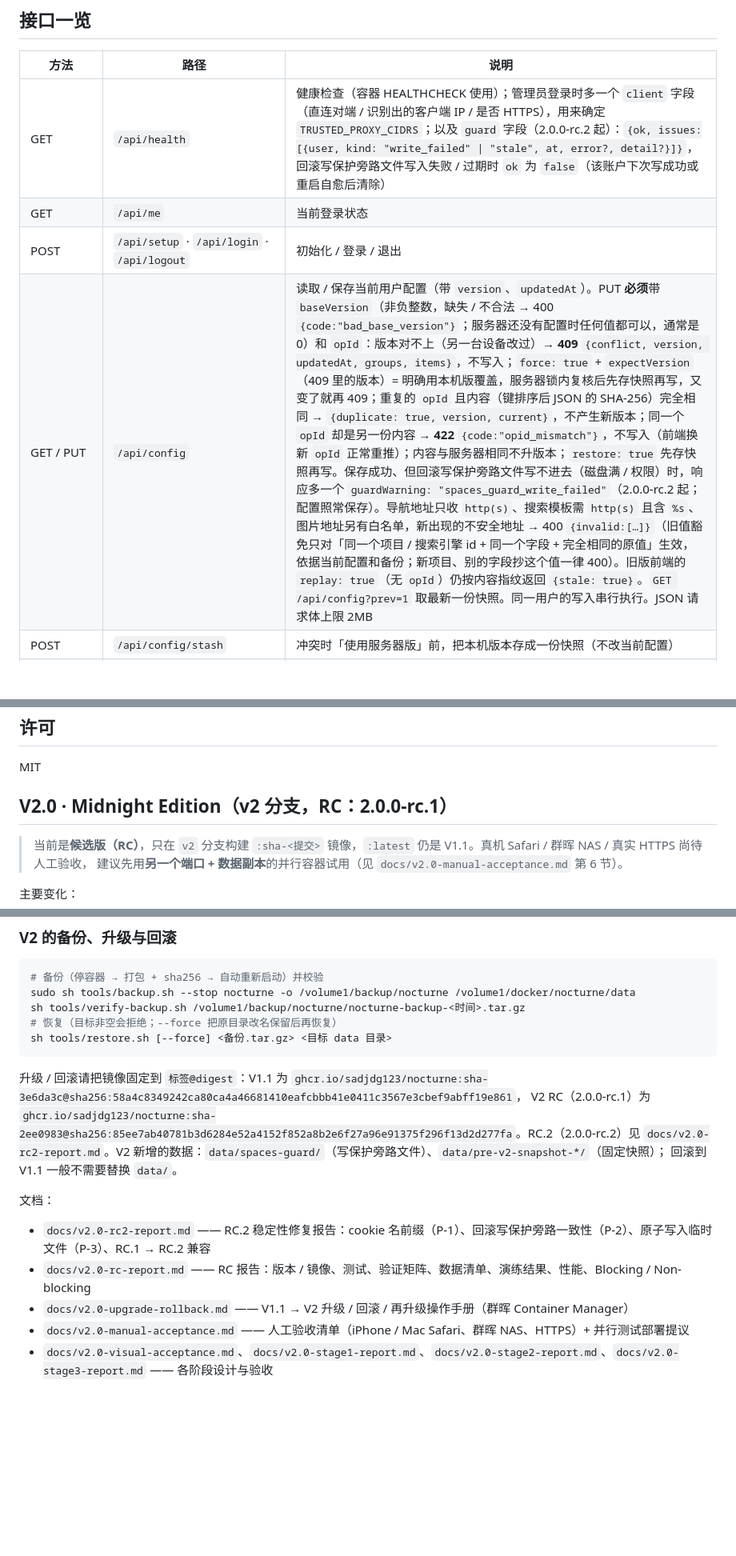
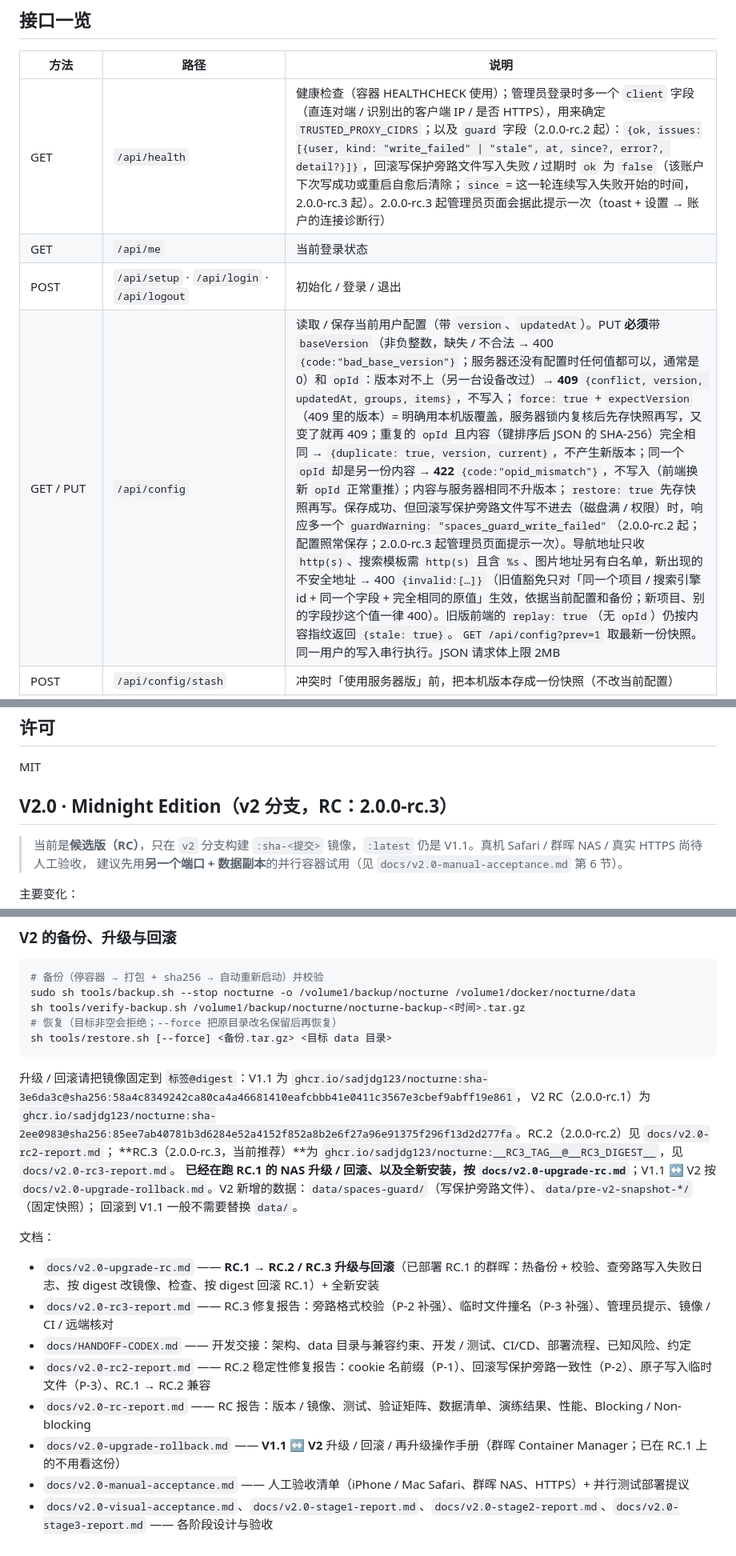
Before and after one commit to sadjdg123/nocturne, a Markdown page: README.md, 3 parts joined by grey strips. Shown at 80% size. GitHub-like rendering; blank space fills up the shorter version.

Commit message:
update README.md [skip ci]

```diff
--- a/README.md
+++ b/README.md
@@ -437,10 +437,10 @@ data/
 
 | 方法 | 路径 | 说明 |
 | --- | --- | --- |
-| GET | `/api/health` | 健康检查（容器 HEALTHCHECK 使用）；管理员登录时多一个 `client` 字段（直连对端 / 识别出的客户端 IP / 是否 HTTPS），用来确定 `TRUSTED_PROXY_CIDRS`；以及 `guard` 字段（2.0.0-rc.2 起）：`{ok, issues:[{user, kind: "write_failed" \| "stale", at, error?, detail?}]}`，回滚写保护旁路文件写入失败 / 过期时 `ok` 为 `false`（该账户下次写成功或重启自愈后清除） |
+| GET | `/api/health` | 健康检查（容器 HEALTHCHECK 使用）；管理员登录时多一个 `client` 字段（直连对端 / 识别出的客户端 IP / 是否 HTTPS），用来确定 `TRUSTED_PROXY_CIDRS`；以及 `guard` 字段（2.0.0-rc.2 起）：`{ok, issues:[{user, kind: "write_failed" \| "stale", at, since?, error?, detail?}]}`，回滚写保护旁路文件写入失败 / 过期时 `ok` 为 `false`（该账户下次写成功或重启自愈后清除；`since` = 这一轮连续写入失败开始的时间，2.0.0-rc.3 起）。2.0.0-rc.3 起管理员页面会据此提示一次（toast + 设置 → 账户的连接诊断行） |
 | GET | `/api/me` | 当前登录状态 |
 | POST | `/api/setup` · `/api/login` · `/api/logout` | 初始化 / 登录 / 退出 |
-| GET / PUT | `/api/config` | 读取 / 保存当前用户配置（带 `version`、`updatedAt`）。PUT **必须**带 `baseVersion`（非负整数，缺失 / 不合法 → 400 `{code:"bad_base_version"}`；服务器还没有配置时任何值都可以，通常是 0）和 `opId`：版本对不上（另一台设备改过）→ **409** `{conflict, version, updatedAt, groups, items}`，不写入；`force: true` + `expectVersion`（409 里的版本）= 明确用本机版覆盖，服务器锁内复核后先存快照再写，又变了就再 409；重复的 `opId` 且内容（键排序后 JSON 的 SHA-256）完全相同 → `{duplicate: true, version, current}`，不产生新版本；同一个 `opId` 却是另一份内容 → **422** `{code:"opid_mismatch"}`，不写入（前端换新 `opId` 正常重推）；内容与服务器相同不升版本；`restore: true` 先存快照再写。保存成功、但回滚写保护旁路文件写不进去（磁盘满 / 权限）时，响应多一个 `guardWarning: "spaces_guard_write_failed"`（2.0.0-rc.2 起；配置照常保存）。导航地址只收 `http(s)`、搜索模板需 `http(s)` 且含 `%s`、图片地址另有白名单，新出现的不安全地址 → 400 `{invalid:[…]}`（旧值豁免只对「同一个项目 / 搜索引擎 id + 同一个字段 + 完全相同的原值」生效，依据当前配置和备份；新项目、别的字段抄这个值一律 400）。旧版前端的 `replay: true`（无 `opId`）仍按内容指纹返回 `{stale: true}`。`GET /api/config?prev=1` 取最新一份快照。同一用户的写入串行执行。JSON 请求体上限 2MB |
+| GET / PUT | `/api/config` | 读取 / 保存当前用户配置（带 `version`、`updatedAt`）。PUT **必须**带 `baseVersion`（非负整数，缺失 / 不合法 → 400 `{code:"bad_base_version"}`；服务器还没有配置时任何值都可以，通常是 0）和 `opId`：版本对不上（另一台设备改过）→ **409** `{conflict, version, updatedAt, groups, items}`，不写入；`force: true` + `expectVersion`（409 里的版本）= 明确用本机版覆盖，服务器锁内复核后先存快照再写，又变了就再 409；重复的 `opId` 且内容（键排序后 JSON 的 SHA-256）完全相同 → `{duplicate: true, version, current}`，不产生新版本；同一个 `opId` 却是另一份内容 → **422** `{code:"opid_mismatch"}`，不写入（前端换新 `opId` 正常重推）；内容与服务器相同不升版本；`restore: true` 先存快照再写。保存成功、但回滚写保护旁路文件写不进去（磁盘满 / 权限）时，响应多一个 `guardWarning: "spaces_guard_write_failed"`（2.0.0-rc.2 起；配置照常保存；2.0.0-rc.3 起管理员页面提示一次）。导航地址只收 `http(s)`、搜索模板需 `http(s)` 且含 `%s`、图片地址另有白名单，新出现的不安全地址 → 400 `{invalid:[…]}`（旧值豁免只对「同一个项目 / 搜索引擎 id + 同一个字段 + 完全相同的原值」生效，依据当前配置和备份；新项目、别的字段抄这个值一律 400）。旧版前端的 `replay: true`（无 `opId`）仍按内容指纹返回 `{stale: true}`。`GET /api/config?prev=1` 取最新一份快照。同一用户的写入串行执行。JSON 请求体上限 2MB |
 | POST | `/api/config/stash` | 冲突时「使用服务器版」前，把本机版本存成一份快照（不改当前配置） |
 | GET / PUT(POST) / DELETE | `/api/wallpaper` | 当前用户的自定义壁纸。PUT/POST 请求体为原始图片（`Content-Type` 为 `image/jpeg`、`image/png` 或 `image/webp`，≤15MB）；GET 带 ETag，`?v=` 版本号可长期缓存 |
 | GET | `/api/config/backups` · `/api/config?backup=<id>` | 快照列表（`id`、`version`、`updatedAt`、分组 / 项目数、`kind`：`auto` / `replaced` / `restore` / `local`，新的在前）/ 取其中一份 |
@@ -488,7 +488,7 @@ npm run check && npm test
 
 MIT
 
-## V2.0 · Midnight Edition（v2 分支，RC：2.0.0-rc.1）
+## V2.0 · Midnight Edition（v2 分支，RC：2.0.0-rc.3）
 
 > 当前是**候选版（RC）**，只在 `v2` 分支构建 `:sha-<提交>` 镜像，`:latest` 仍是 V1.1。真机 Safari / 群晖 NAS / 真实 HTTPS 尚待人工验收，
 > 建议先用**另一个端口 + 数据副本**的并行容器试用（见 `docs/v2.0-manual-acceptance.md` 第 6 节）。
@@ -516,13 +516,18 @@ sh tools/restore.sh [--force] <备份.tar.gz> <目标 data 目录>
 升级 / 回滚请把镜像固定到 `标签@digest`：V1.1 为
 `ghcr.io/sadjdg123/nocturne:sha-3e6da3c@sha256:58a4c8349242ca80ca4a46681410eafcbbb41e0411c3567e3cbef9abff19e861`，
 V2 RC（2.0.0-rc.1）为
-`ghcr.io/sadjdg123/nocturne:sha-2ee0983@sha256:85ee7ab40781b3d6284e52a4152f852a8b2e6f27a96e91375f296f13d2d277fa`。RC.2（2.0.0-rc.2）见 `docs/v2.0-rc2-report.md`。V2 新增的数据：`data/spaces-guard/`（写保护旁路文件）、`data/pre-v2-snapshot-*/`（固定快照）；
+`ghcr.io/sadjdg123/nocturne:sha-2ee0983@sha256:85ee7ab40781b3d6284e52a4152f852a8b2e6f27a96e91375f296f13d2d277fa`。RC.2（2.0.0-rc.2）见 `docs/v2.0-rc2-report.md`；
+**RC.3（2.0.0-rc.3，当前推荐）**为 `ghcr.io/sadjdg123/nocturne:__RC3_TAG__@__RC3_DIGEST__`，见 `docs/v2.0-rc3-report.md`。
+**已经在跑 RC.1 的 NAS 升级 / 回滚、以及全新安装，按 `docs/v2.0-upgrade-rc.md`**；V1.1 ↔ V2 按 `docs/v2.0-upgrade-rollback.md`。V2 新增的数据：`data/spaces-guard/`（写保护旁路文件）、`data/pre-v2-snapshot-*/`（固定快照）；
 回滚到 V1.1 一般不需要替换 `data/`。
 
 文档：
 
+- `docs/v2.0-upgrade-rc.md` —— **RC.1 → RC.2 / RC.3 升级与回滚**（已部署 RC.1 的群晖：热备份 + 校验、查旁路写入失败日志、按 digest 改镜像、检查、按 digest 回滚 RC.1）+ 全新安装
+- `docs/v2.0-rc3-report.md` —— RC.3 修复报告：旁路格式校验（P-2 补强）、临时文件撞名（P-3 补强）、管理员提示、镜像 / CI / 远端核对
+- `docs/HANDOFF-CODEX.md` —— 开发交接：架构、data 目录与兼容约束、开发 / 测试、CI/CD、部署流程、已知风险、约定
 - `docs/v2.0-rc2-report.md` —— RC.2 稳定性修复报告：cookie 名前缀（P-1）、回滚写保护旁路一致性（P-2）、原子写入临时文件（P-3）、RC.1 → RC.2 兼容
 - `docs/v2.0-rc-report.md` —— RC 报告：版本 / 镜像、测试、验证矩阵、数据清单、演练结果、性能、Blocking / Non-blocking
-- `docs/v2.0-upgrade-rollback.md` —— V1.1 → V2 升级 / 回滚 / 再升级操作手册（群晖 Container Manager）
+- `docs/v2.0-upgrade-rollback.md` —— **V1.1 ↔ V2** 升级 / 回滚 / 再升级操作手册（群晖 Container Manager；已在 RC.1 上的不用看这份）
 - `docs/v2.0-manual-acceptance.md` —— 人工验收清单（iPhone / Mac Safari、群晖 NAS、HTTPS）+ 并行测试部署提议
 - `docs/v2.0-visual-acceptance.md`、`docs/v2.0-stage1-report.md`、`docs/v2.0-stage2-report.md`、`docs/v2.0-stage3-report.md` —— 各阶段设计与验收
```
